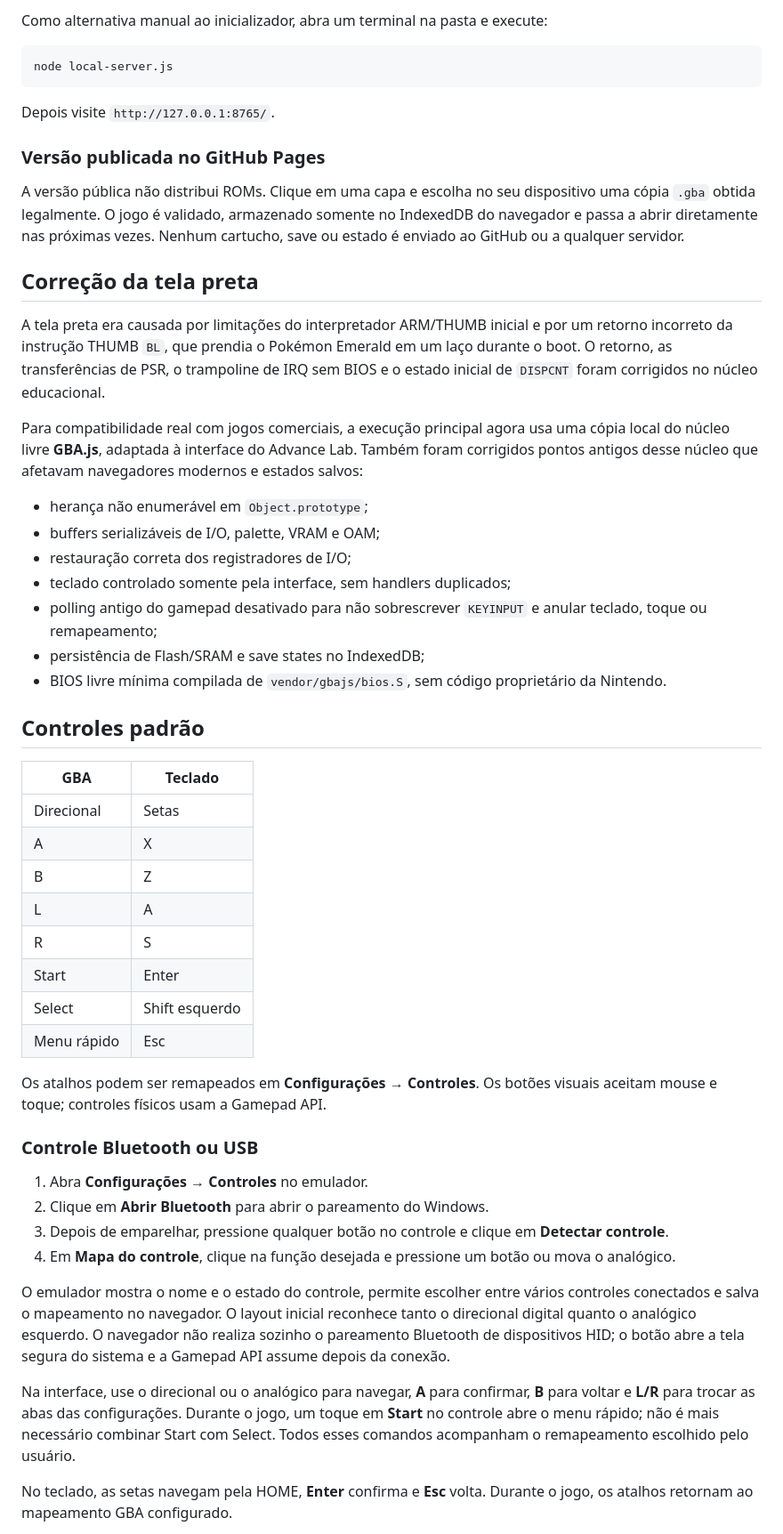
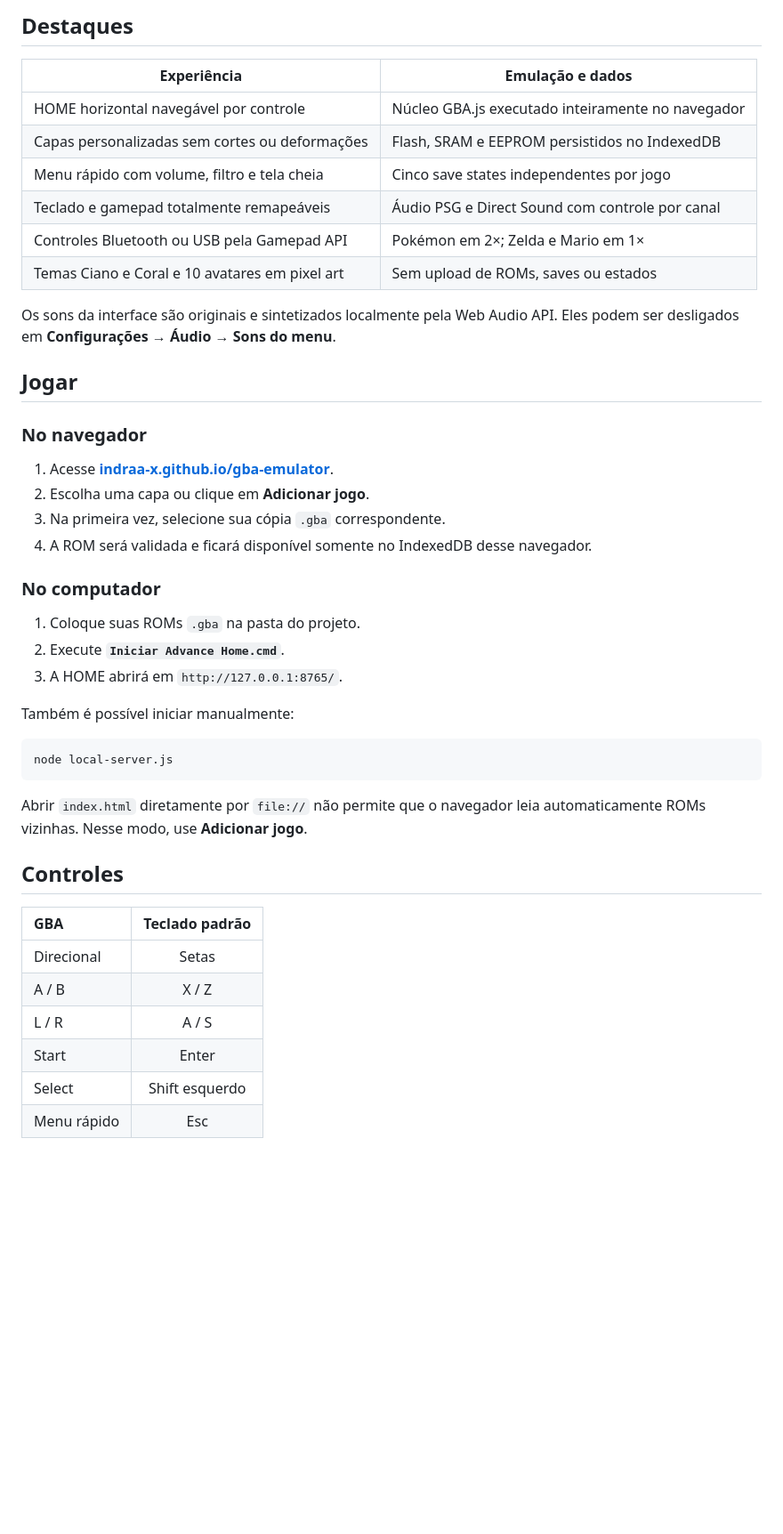
Before and after one commit to Indraa-x/gba-emulator, a Markdown page: README.md, the part around one of its changes. Shown at 89% size. GitHub-like rendering; blank space fills up the shorter version.

````diff
--- a/README.md
+++ b/README.md
@@ -17,55 +49,48 @@ O cartucho é processado localmente e não é enviado à internet. O inicializad
 
-Como alternativa manual ao inicializador, abra um terminal na pasta e execute:
+## Destaques
 
-```text
+| Experiência | Emulação e dados |
+| --- | --- |
+| HOME horizontal navegável por controle | Núcleo GBA.js executado inteiramente no navegador |
+| Capas personalizadas sem cortes ou deformações | Flash, SRAM e EEPROM persistidos no IndexedDB |
+| Menu rápido com volume, filtro e tela cheia | Cinco save states independentes por jogo |
+| Teclado e gamepad totalmente remapeáveis | Áudio PSG e Direct Sound com controle por canal |
+| Controles Bluetooth ou USB pela Gamepad API | Pokémon em 2×; Zelda e Mario em 1× |
+| Temas Ciano e Coral e 10 avatares em pixel art | Sem upload de ROMs, saves ou estados |
+
+Os sons da interface são originais e sintetizados localmente pela Web Audio API. Eles podem ser desligados em **Configurações → Áudio → Sons do menu**.
+
+## Jogar
+
+### No navegador
+
+1. Acesse **[indraa-x.github.io/gba-emulator](https://indraa-x.github.io/gba-emulator/)**.
+2. Escolha uma capa ou clique em **Adicionar jogo**.
+3. Na primeira vez, selecione sua cópia `.gba` correspondente.
+4. A ROM será validada e ficará disponível somente no IndexedDB desse navegador.
+
+### No computador
+
+1. Coloque suas ROMs `.gba` na pasta do projeto.
+2. Execute **`Iniciar Advance Home.cmd`**.
+3. A HOME abrirá em `http://127.0.0.1:8765/`.
+
+Também é possível iniciar manualmente:
+
+```powershell
 node local-server.js
 ```
 
-Depois visite `http://127.0.0.1:8765/`.
+Abrir `index.html` diretamente por `file://` não permite que o navegador leia automaticamente ROMs vizinhas. Nesse modo, use **Adicionar jogo**.
 
-### Versão publicada no GitHub Pages
+## Controles
 
-A versão pública não distribui ROMs. Clique em uma capa e escolha no seu dispositivo uma cópia `.gba` obtida legalmente. O jogo é validado, armazenado somente no IndexedDB do navegador e passa a abrir diretamente nas próximas vezes. Nenhum cartucho, save ou estado é enviado ao GitHub ou a qualquer servidor.
-
-## Correção da tela preta
-
-A tela preta era causada por limitações do interpretador ARM/THUMB inicial e por um retorno incorreto da instrução THUMB `BL`, que prendia o Pokémon Emerald em um laço durante o boot. O retorno, as transferências de PSR, o trampoline de IRQ sem BIOS e o estado inicial de `DISPCNT` foram corrigidos no núcleo educacional.
-
-Para compatibilidade real com jogos comerciais, a execução principal agora usa uma cópia local do núcleo livre **GBA.js**, adaptada à interface do Advance Lab. Também foram corrigidos pontos antigos desse núcleo que afetavam navegadores modernos e estados salvos:
-
-- herança não enumerável em `Object.prototype`;
-- buffers serializáveis de I/O, palette, VRAM e OAM;
-- restauração correta dos registradores de I/O;
-- teclado controlado somente pela interface, sem handlers duplicados;
-- polling antigo do gamepad desativado para não sobrescrever `KEYINPUT` e anular teclado, toque ou remapeamento;
-- persistência de Flash/SRAM e save states no IndexedDB;
-- BIOS livre mínima compilada de `vendor/gbajs/bios.S`, sem código proprietário da Nintendo.
-
-## Controles padrão
-
-| GBA | Teclado |
-| --- | --- |
+| GBA | Teclado padrão |
+| :--- | :---: |
 | Direcional | Setas |
-| A | X |
-| B | Z |
-| L | A |
-| R | S |
+| A / B | X / Z |
+| L / R | A / S |
 | Start | Enter |
 | Select | Shift esquerdo |
 | Menu rápido | Esc |
 
-Os atalhos podem ser remapeados em **Configurações → Controles**. Os botões visuais aceitam mouse e toque; controles físicos usam a Gamepad API.
-
-### Controle Bluetooth ou USB
-
-1. Abra **Configurações → Controles** no emulador.
-2. Clique em **Abrir Bluetooth** para abrir o pareamento do Windows.
-3. Depois de emparelhar, pressione qualquer botão no controle e clique em **Detectar controle**.
-4. Em **Mapa do controle**, clique na função desejada e pressione um botão ou mova o analógico.
-
-O emulador mostra o nome e o estado do controle, permite escolher entre vários controles conectados e salva o mapeamento no navegador. O layout inicial reconhece tanto o direcional digital quanto o analógico esquerdo. O navegador não realiza sozinho o pareamento Bluetooth de dispositivos HID; o botão abre a tela segura do sistema e a Gamepad API assume depois da conexão.
-
-Na interface, use o direcional ou o analógico para navegar, **A** para confirmar, **B** para voltar e **L/R** para trocar as abas das configurações. Durante o jogo, um toque em **Start** no controle abre o menu rápido; não é mais necessário combinar Start com Select. Todos esses comandos acompanham o remapeamento escolhido pelo usuário.
-
-No teclado, as setas navegam pela HOME, **Enter** confirma e **Esc** volta. Durante o jogo, os atalhos retornam ao mapeamento GBA configurado.
-
````
Also changed, not shown: other parts of README.md (+72 -137 lines), docs/images/advance-home.png (added), docs/images/avatars.png (added), docs/images/mobile.png (added), docs/images/quick-menu.png (added), docs/images/settings.png (added).
